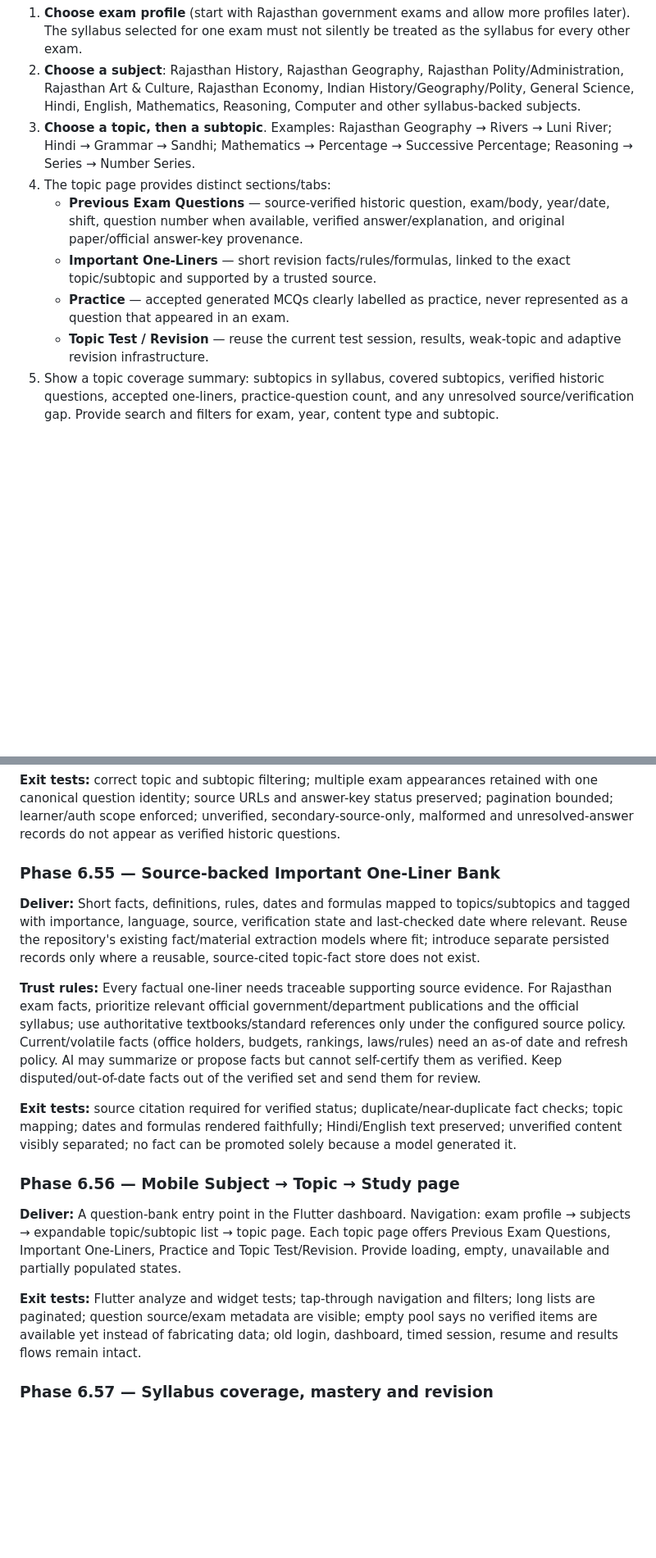
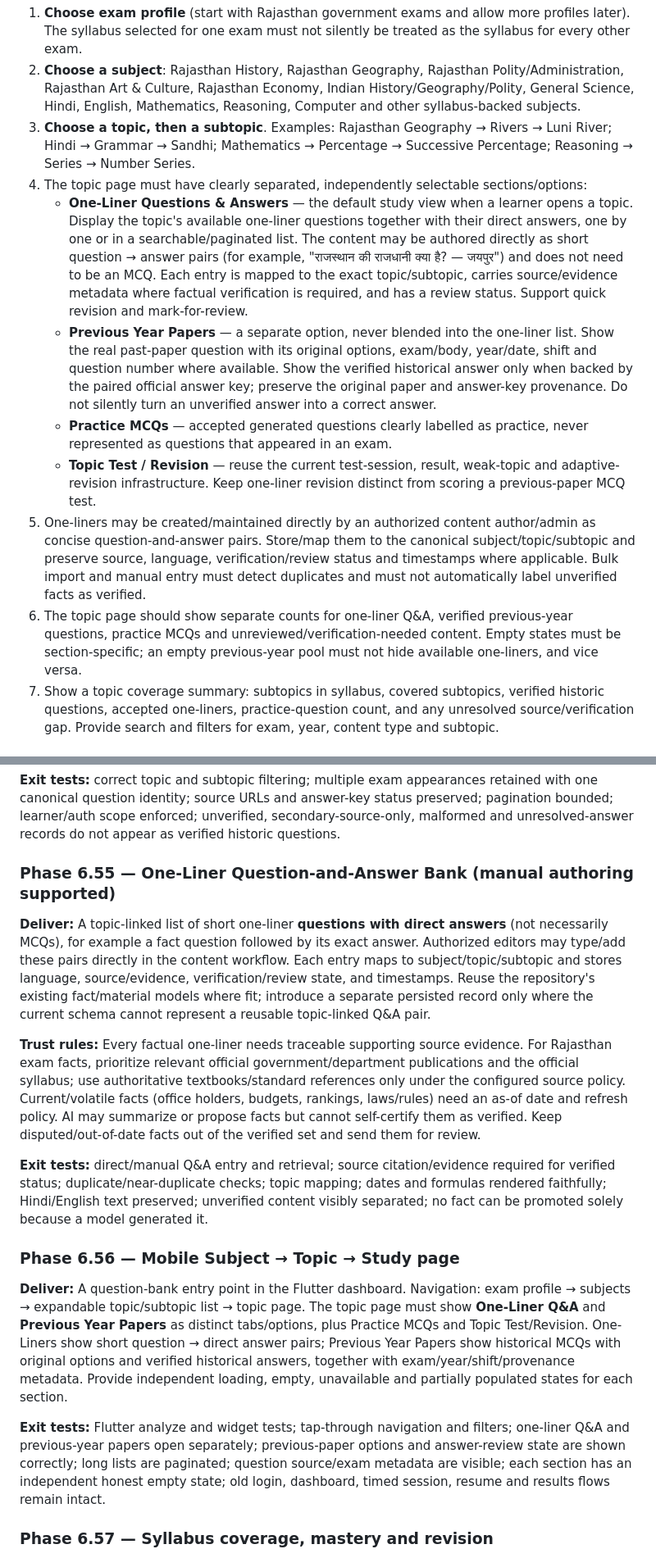
Before and after one commit to snchat78-svg/AI-COMP, a Markdown page: docs/PHASE_6_53_TOPICWISE_QUESTION_BANK_ROADMAP.md, 2 parts joined by grey strips. Shown at 82% size. GitHub-like rendering; blank space fills up the shorter version.

Commit message:
docs: clarify topic one-liners and separate previous papers

```diff
--- a/docs/PHASE_6_53_TOPICWISE_QUESTION_BANK_ROADMAP.md
+++ b/docs/PHASE_6_53_TOPICWISE_QUESTION_BANK_ROADMAP.md
@@ -11,11 +11,13 @@ The question bank must be navigable without starting a test first:
 1. **Choose exam profile** (start with Rajasthan government exams and allow more profiles later). The syllabus selected for one exam must not silently be treated as the syllabus for every other exam.
 2. **Choose a subject**: Rajasthan History, Rajasthan Geography, Rajasthan Polity/Administration, Rajasthan Art & Culture, Rajasthan Economy, Indian History/Geography/Polity, General Science, Hindi, English, Mathematics, Reasoning, Computer and other syllabus-backed subjects.
 3. **Choose a topic, then a subtopic**. Examples: Rajasthan Geography → Rivers → Luni River; Hindi → Grammar → Sandhi; Mathematics → Percentage → Successive Percentage; Reasoning → Series → Number Series.
-4. The topic page provides distinct sections/tabs:
-   - **Previous Exam Questions** — source-verified historic question, exam/body, year/date, shift, question number when available, verified answer/explanation, and original paper/official answer-key provenance.
-   - **Important One-Liners** — short revision facts/rules/formulas, linked to the exact topic/subtopic and supported by a trusted source.
-   - **Practice** — accepted generated MCQs clearly labelled as practice, never represented as a question that appeared in an exam.
-   - **Topic Test / Revision** — reuse the current test session, results, weak-topic and adaptive revision infrastructure.
+4. The topic page must have clearly separated, independently selectable sections/options:
+   - **One-Liner Questions & Answers** — the default study view when a learner opens a topic. Display the topic's available one-liner questions together with their direct answers, one by one or in a searchable/paginated list. The content may be authored directly as short question → answer pairs (for example, "राजस्थान की राजधानी क्या है? — जयपुर") and does not need to be an MCQ. Each entry is mapped to the exact topic/subtopic, carries source/evidence metadata where factual verification is required, and has a review status. Support quick revision and mark-for-review.
+   - **Previous Year Papers** — a separate option, never blended into the one-liner list. Show the real past-paper question with its original options, exam/body, year/date, shift and question number where available. Show the verified historical answer only when backed by the paired official answer key; preserve the original paper and answer-key provenance. Do not silently turn an unverified answer into a correct answer.
+   - **Practice MCQs** — accepted generated questions clearly labelled as practice, never represented as questions that appeared in an exam.
+   - **Topic Test / Revision** — reuse the current test-session, result, weak-topic and adaptive-revision infrastructure. Keep one-liner revision distinct from scoring a previous-paper MCQ test.
+5. One-liners may be created/maintained directly by an authorized content author/admin as concise question-and-answer pairs. Store/map them to the canonical subject/topic/subtopic and preserve source, language, verification/review status and timestamps where applicable. Bulk import and manual entry must detect duplicates and must not automatically label unverified facts as verified.
+6. The topic page should show separate counts for one-liner Q&A, verified previous-year questions, practice MCQs and unreviewed/verification-needed content. Empty states must be section-specific; an empty previous-year pool must not hide available one-liners, and vice versa.
 5. Show a topic coverage summary: subtopics in syllabus, covered subtopics, verified historic questions, accepted one-liners, practice-question count, and any unresolved source/verification gap. Provide search and filters for exam, year, content type and subtopic.
 
 ## 2. Existing foundations to reuse — do not rebuild
@@ -47,19 +49,19 @@ Before adding tables, APIs, services or mobile models, search the repository and
 
 **Exit tests:** correct topic and subtopic filtering; multiple exam appearances retained with one canonical question identity; source URLs and answer-key status preserved; pagination bounded; learner/auth scope enforced; unverified, secondary-source-only, malformed and unresolved-answer records do not appear as verified historic questions.
 
-### Phase 6.55 — Source-backed Important One-Liner Bank
+### Phase 6.55 — One-Liner Question-and-Answer Bank (manual authoring supported)
 
-**Deliver:** Short facts, definitions, rules, dates and formulas mapped to topics/subtopics and tagged with importance, language, source, verification state and last-checked date where relevant. Reuse the repository's existing fact/material extraction models where fit; introduce separate persisted records only where a reusable, source-cited topic-fact store does not exist.
+**Deliver:** A topic-linked list of short one-liner **questions with direct answers** (not necessarily MCQs), for example a fact question followed by its exact answer. Authorized editors may type/add these pairs directly in the content workflow. Each entry maps to subject/topic/subtopic and stores language, source/evidence, verification/review state, and timestamps. Reuse the repository's existing fact/material models where fit; introduce a separate persisted record only where the current schema cannot represent a reusable topic-linked Q&A pair.
 
 **Trust rules:** Every factual one-liner needs traceable supporting source evidence. For Rajasthan exam facts, prioritize relevant official government/department publications and the official syllabus; use authoritative textbooks/standard references only under the configured source policy. Current/volatile facts (office holders, budgets, rankings, laws/rules) need an as-of date and refresh policy. AI may summarize or propose facts but cannot self-certify them as verified. Keep disputed/out-of-date facts out of the verified set and send them for review.
 
-**Exit tests:** source citation required for verified status; duplicate/near-duplicate fact checks; topic mapping; dates and formulas rendered faithfully; Hindi/English text preserved; unverified content visibly separated; no fact can be promoted solely because a model generated it.
+**Exit tests:** direct/manual Q&A entry and retrieval; source citation/evidence required for verified status; duplicate/near-duplicate checks; topic mapping; dates and formulas rendered faithfully; Hindi/English text preserved; unverified content visibly separated; no fact can be promoted solely because a model generated it.
 
 ### Phase 6.56 — Mobile Subject → Topic → Study page
 
-**Deliver:** A question-bank entry point in the Flutter dashboard. Navigation: exam profile → subjects → expandable topic/subtopic list → topic page. Each topic page offers Previous Exam Questions, Important One-Liners, Practice and Topic Test/Revision. Provide loading, empty, unavailable and partially populated states.
+**Deliver:** A question-bank entry point in the Flutter dashboard. Navigation: exam profile → subjects → expandable topic/subtopic list → topic page. The topic page must show **One-Liner Q&A** and **Previous Year Papers** as distinct tabs/options, plus Practice MCQs and Topic Test/Revision. One-Liners show short question → direct answer pairs; Previous Year Papers show historical MCQs with original options and verified historical answers, together with exam/year/shift/provenance metadata. Provide independent loading, empty, unavailable and partially populated states for each section.
 
-**Exit tests:** Flutter analyze and widget tests; tap-through navigation and filters; long lists are paginated; question source/exam metadata are visible; empty pool says no verified items are available yet instead of fabricating data; old login, dashboard, timed session, resume and results flows remain intact.
+**Exit tests:** Flutter analyze and widget tests; tap-through navigation and filters; one-liner Q&A and previous-year papers open separately; previous-paper options and answer-review state are shown correctly; long lists are paginated; question source/exam metadata are visible; each section has an independent honest empty state; old login, dashboard, timed session, resume and results flows remain intact.
 
 ### Phase 6.57 — Syllabus coverage, mastery and revision
 
```
Also changed, not shown: other parts of docs/PHASE_6_53_TOPICWISE_QUESTION_BANK_ROADMAP.md (+1 -1 lines).
